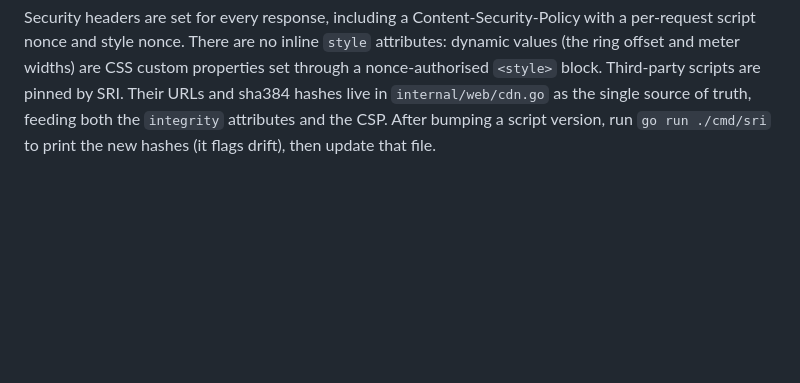
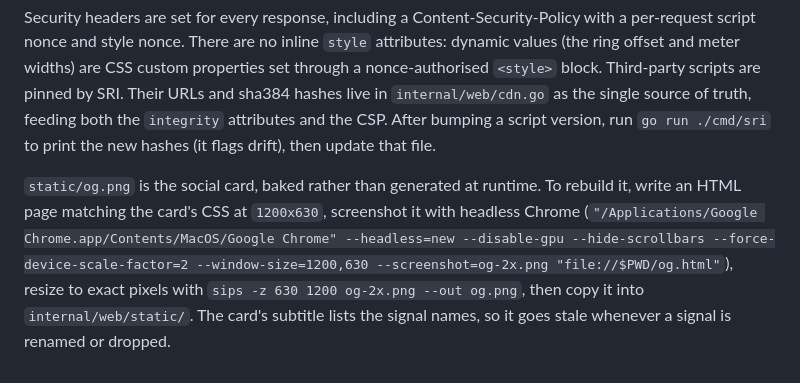
Before and after one commit to shanehull/housecycle, a Markdown page: AGENTS.md, the part around the change. GitHub-like rendering; blank space fills up the shorter version.

Commit message:
chore: update agents

```diff
--- a/AGENTS.md
+++ b/AGENTS.md
@@ -64,3 +64,5 @@ All free and keyless. ABS via SDMX-JSON for the main series, plus the household
 Go `html/template` plus Chart.js, one binary, no node step. Third-party scripts load from jsDelivr (Chart.js), matching shanehull.com. Local CSS and JS are embedded with `embed.FS` and served from `/static/`.
 
 Security headers are set for every response, including a Content-Security-Policy with a per-request script nonce and style nonce. There are no inline `style` attributes: dynamic values (the ring offset and meter widths) are CSS custom properties set through a nonce-authorised `<style>` block. Third-party scripts are pinned by SRI. Their URLs and sha384 hashes live in `internal/web/cdn.go` as the single source of truth, feeding both the `integrity` attributes and the CSP. After bumping a script version, run `go run ./cmd/sri` to print the new hashes (it flags drift), then update that file.
+
+`static/og.png` is the social card, baked rather than generated at runtime. To rebuild it, write an HTML page matching the card's CSS at `1200x630`, screenshot it with headless Chrome (`"/Applications/Google Chrome.app/Contents/MacOS/Google Chrome" --headless=new --disable-gpu --hide-scrollbars --force-device-scale-factor=2 --window-size=1200,630 --screenshot=og-2x.png "file://$PWD/og.html"`), resize to exact pixels with `sips -z 630 1200 og-2x.png --out og.png`, then copy it into `internal/web/static/`. The card's subtitle lists the signal names, so it goes stale whenever a signal is renamed or dropped.
```
